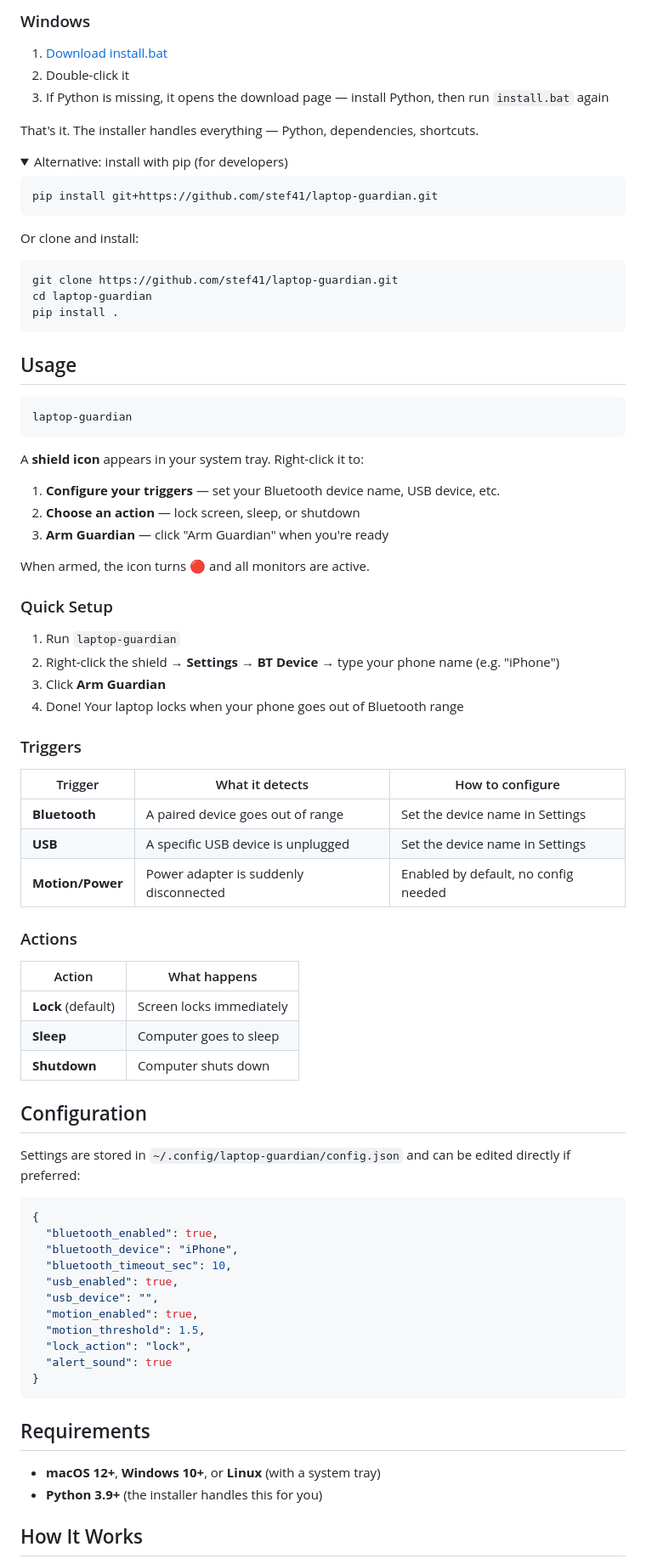
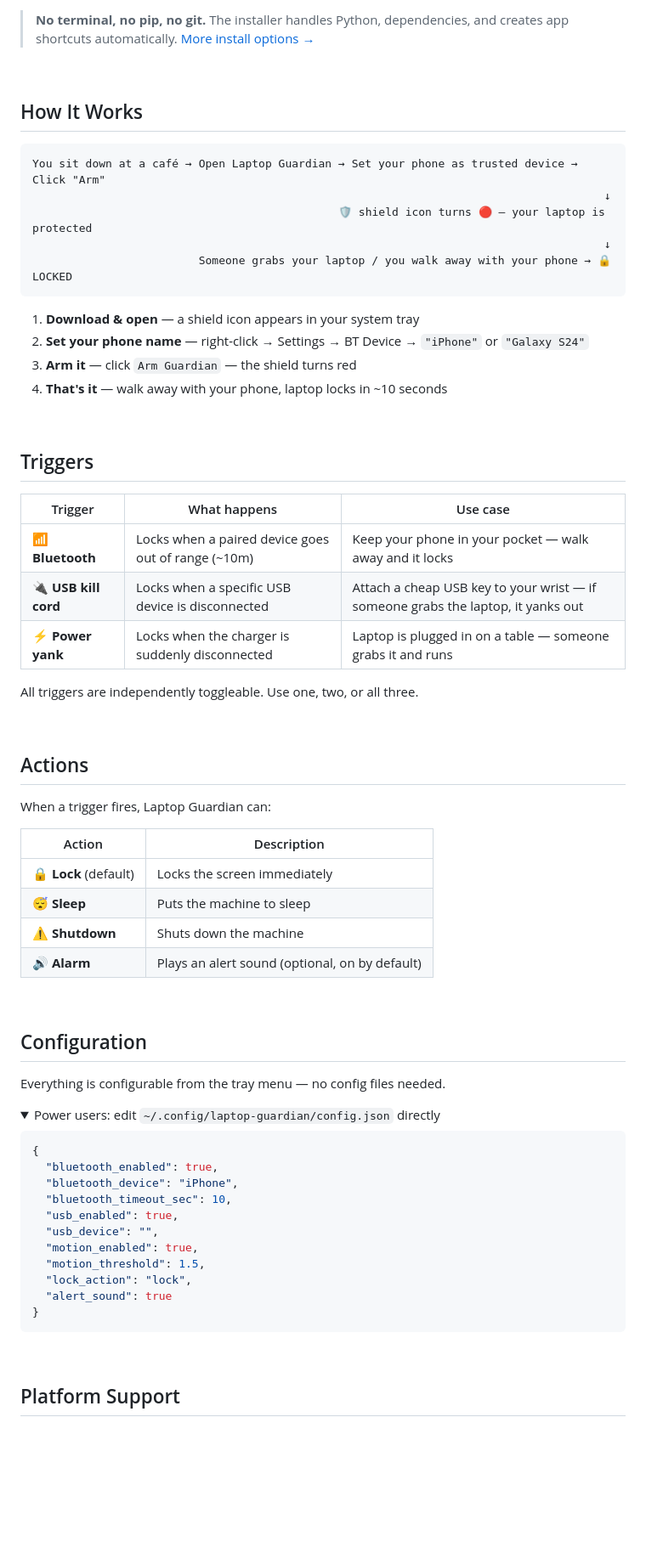
Before and after one commit to stef41/laptop-guardian, a Markdown page: README.md, the part around one of its changes. Shown at 85% size. Drawn GitHub-style; folded sections open; blank space fills up the shorter version.

Commit message:
rewrite README — proper open source project quality

````diff
--- a/README.md
+++ b/README.md
@@ -24,68 +67,56 @@ curl -sL https://raw.githubusercontent.com/stef41/laptop-guardian/main/install.s
 
-### Windows
+> **No terminal, no pip, no git.** The installer handles Python, dependencies, and creates app shortcuts automatically. [More install options →](#advanced-install)
 
-1. [Download install.bat](https://raw.githubusercontent.com/stef41/laptop-guardian/main/install.bat)
-2. Double-click it
-3. If Python is missing, it opens the download page — install Python, then run `install.bat` again
+<br/>
 
-That's it. The installer handles everything — Python, dependencies, shortcuts.
+## How It Works
 
-<details>
-<summary>Alternative: install with pip (for developers)</summary>
-
-```bash
-pip install git+https://github.com/stef41/laptop-guardian.git
+```
+You sit down at a café → Open Laptop Guardian → Set your phone as trusted device → Click "Arm"
+                                                                                      ↓
+                                              🛡️ shield icon turns 🔴 — your laptop is protected
+                                                                                      ↓
+                         Someone grabs your laptop / you walk away with your phone → 🔒 LOCKED
 ```
 
-Or clone and install:
+1. **Download & open** — a shield icon appears in your system tray
+2. **Set your phone name** — right-click → Settings → BT Device → `"iPhone"` or `"Galaxy S24"`
+3. **Arm it** — click `Arm Guardian` — the shield turns red
+4. **That's it** — walk away with your phone, laptop locks in ~10 seconds
 
-```bash
-git clone https://github.com/stef41/laptop-guardian.git
-cd laptop-guardian
-pip install .
-```
-</details>
+<br/>
 
-## Usage
+## Triggers
 
-```bash
-laptop-guardian
-```
+| Trigger | What happens | Use case |
+|---|---|---|
+| **📶 Bluetooth** | Locks when a paired device goes out of range (~10m) | Keep your phone in your pocket — walk away and it locks |
+| **🔌 USB kill cord** | Locks when a specific USB device is disconnected | Attach a cheap USB key to your wrist — if someone grabs the laptop, it yanks out |
+| **⚡ Power yank** | Locks when the charger is suddenly disconnected | Laptop is plugged in on a table — someone grabs it and runs |
 
-A **shield icon** appears in your system tray. Right-click it to:
+All triggers are independently toggleable. Use one, two, or all three.
 
-1. **Configure your triggers** — set your Bluetooth device name, USB device, etc.
-2. **Choose an action** — lock screen, sleep, or shutdown
-3. **Arm Guardian** — click "Arm Guardian" when you're ready
+<br/>
 
-When armed, the icon turns **🔴** and all monitors are active.
+## Actions
 
-### Quick Setup
+When a trigger fires, Laptop Guardian can:
 
-1. Run `laptop-guardian`
-2. Right-click the shield → **Settings** → **BT Device** → type your phone name (e.g. "iPhone")
-3. Click **Arm Guardian**
-4. Done! Your laptop locks when your phone goes out of Bluetooth range
+| Action | Description |
+|---|---|
+| 🔒 **Lock** (default) | Locks the screen immediately |
+| 😴 **Sleep** | Puts the machine to sleep |
+| ⚠️ **Shutdown** | Shuts down the machine |
+| 🔊 **Alarm** | Plays an alert sound (optional, on by default) |
 
-### Triggers
-
-| Trigger | What it detects | How to configure |
-|---------|----------------|-----------------|
-| **Bluetooth** | A paired device goes out of range | Set the device name in Settings |
-| **USB** | A specific USB device is unplugged | Set the device name in Settings |
-| **Motion/Power** | Power adapter is suddenly disconnected | Enabled by default, no config needed |
-
-### Actions
-
-| Action | What happens |
-|--------|-------------|
-| **Lock** (default) | Screen locks immediately |
-| **Sleep** | Computer goes to sleep |
-| **Shutdown** | Computer shuts down |
+<br/>
 
 ## Configuration
 
-Settings are stored in `~/.config/laptop-guardian/config.json` and can be edited directly if preferred:
+Everything is configurable from the tray menu — no config files needed.
+
+<details>
+<summary>Power users: edit <code>~/.config/laptop-guardian/config.json</code> directly</summary>
 
 ```json
 {
@@ -101,10 +132,9 @@ Settings are stored in `~/.config/laptop-guardian/config.json` and can be edited
 }
 ```
 
-## Requirements
+</details>
 
-- **macOS 12+**, **Windows 10+**, or **Linux** (with a system tray)
-- **Python 3.9+** (the installer handles this for you)
+<br/>
 
-## How It Works
+## Platform Support
 
````
Also changed, not shown: other parts of README.md (+132 -20 lines).
